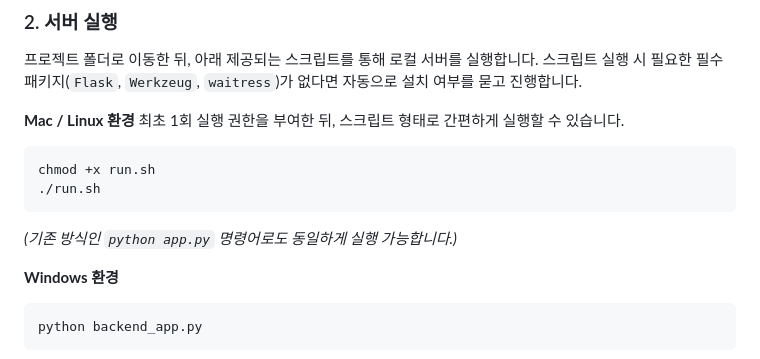
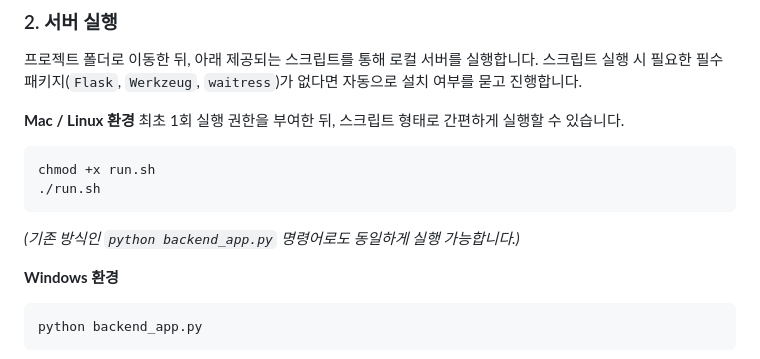
Before and after one commit to batmi/stock-memo, a Markdown page: README.md, the part around the change. Rendered like a GitHub page.

Commit message:
docs(readme): 올바른 실행 스크립트 파일명으로 수정
- README.md의 Mac/Linux 실행 설명 부분에서 과거 파일명인 `app.py`로 안내되던 부분을 현재 파일명인 `backend_app.py`로 수정

````diff
--- a/README.md
+++ b/README.md
@@ -34,7 +34,7 @@
 chmod +x run.sh
 ./run.sh
 ```
-*(기존 방식인 `python app.py` 명령어로도 동일하게 실행 가능합니다.)*
+*(기존 방식인 `python backend_app.py` 명령어로도 동일하게 실행 가능합니다.)*
 
 **Windows 환경**
 ```bash
````
